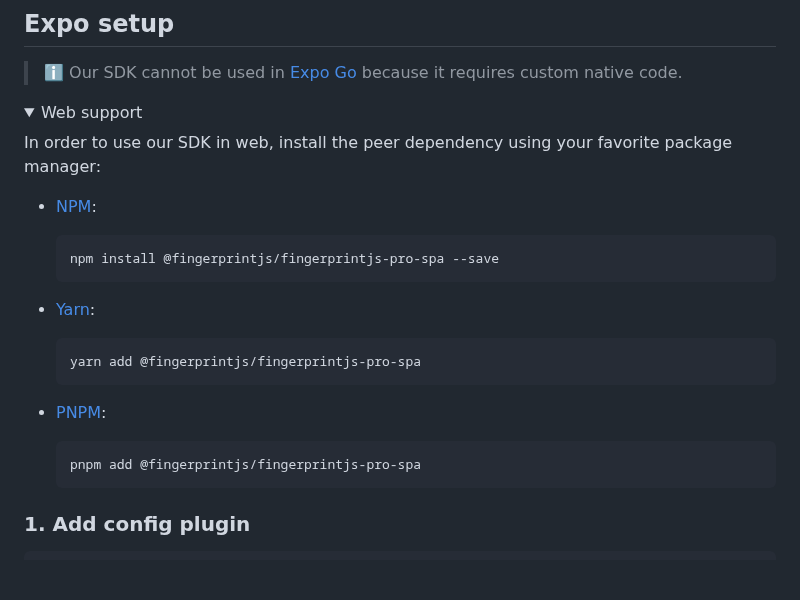
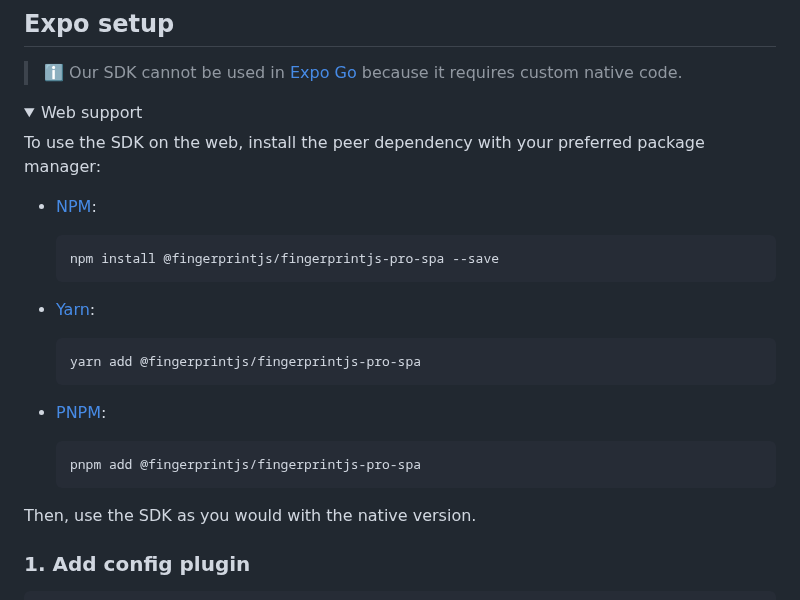
Before and after one commit to fingerprintjs/fingerprintjs-pro-react-native, a Markdown page: README.md, the part around the change. GitHub-like rendering; folded sections open; blank space fills up the shorter version.

Commit message:
chore: update readme

````diff
--- a/README.md
+++ b/README.md
@@ -98,7 +98,7 @@ Install the package using your favorite package manager:
 
 <details>
 <summary>Web support</summary>
-In order to use our SDK in web, install the peer dependency using your favorite package manager:
+To use the SDK on the web, install the peer dependency with your preferred package manager:
 
 - [NPM](https://npmjs.org):
 
@@ -116,6 +116,8 @@ In order to use our SDK in web, install the peer dependency using your favorite
   ```shell
   pnpm add @fingerprintjs/fingerprintjs-pro-spa
   ```
+
+Then, use the SDK as you would with the native version.
 </details>
 
 ### 1. Add config plugin
````
